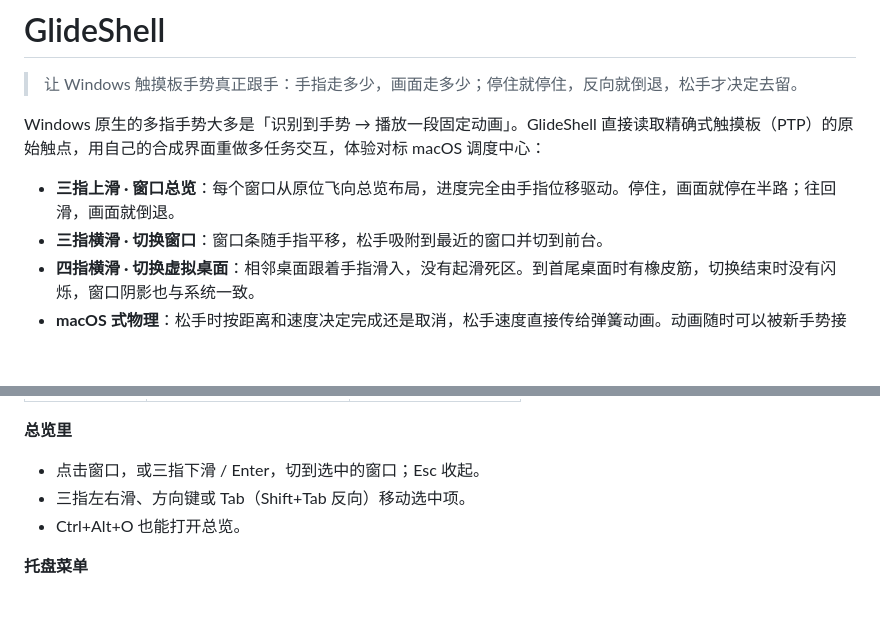
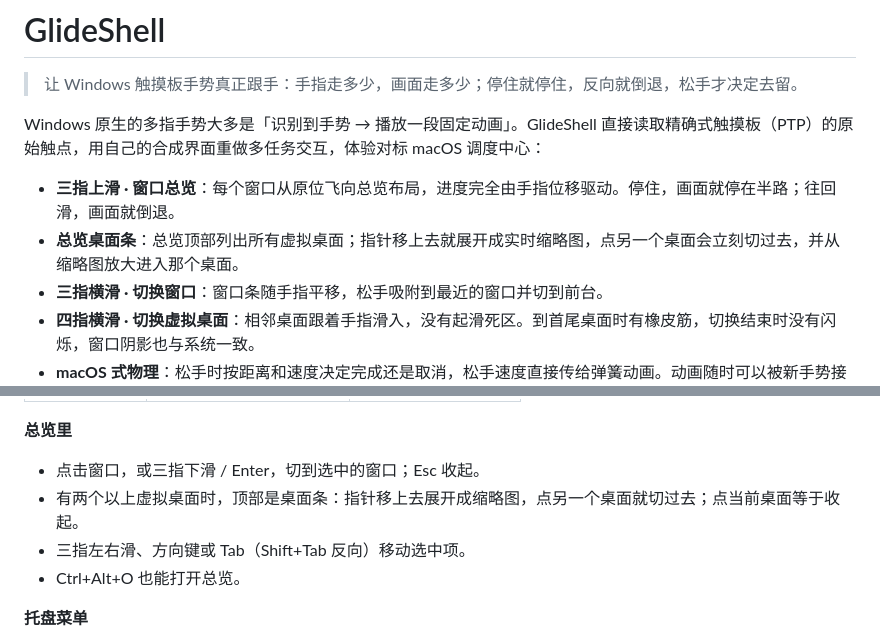
Before and after one commit to LiamZhaofor/GlideShell, a Markdown page: README.md, 2 parts joined by grey strips. Drawn GitHub-style; blank space fills up the shorter version.

Commit message:
文档：README 加入总览桌面条，路线图记录 1.2 进展
Co-Authored-By: Claude Opus 5.5 <noreply@anthropic.com>

```diff
--- a/README.md
+++ b/README.md
@@ -5,6 +5,7 @@
 Windows 原生的多指手势大多是「识别到手势 → 播放一段固定动画」。GlideShell 直接读取精确式触摸板（PTP）的原始触点，用自己的合成界面重做多任务交互，体验对标 macOS 调度中心：
 
 - **三指上滑 · 窗口总览**：每个窗口从原位飞向总览布局，进度完全由手指位移驱动。停住，画面就停在半路；往回滑，画面就倒退。
+- **总览桌面条**：总览顶部列出所有虚拟桌面；指针移上去就展开成实时缩略图，点另一个桌面会立刻切过去，并从缩略图放大进入那个桌面。
 - **三指横滑 · 切换窗口**：窗口条随手指平移，松手吸附到最近的窗口并切到前台。
 - **四指横滑 · 切换虚拟桌面**：相邻桌面跟着手指滑入，没有起滑死区。到首尾桌面时有橡皮筋，切换结束时没有闪烁，窗口阴影也与系统一致。
 - **macOS 式物理**：松手时按距离和速度决定完成还是取消，松手速度直接传给弹簧动画。动画随时可以被新手势接住。
@@ -44,6 +45,7 @@ Windows 原生的多指手势大多是「识别到手势 → 播放一段固定
 
 **总览里**
 - 点击窗口，或三指下滑 / Enter，切到选中的窗口；Esc 收起。
+- 有两个以上虚拟桌面时，顶部是桌面条：指针移上去展开成缩略图，点另一个桌面就切过去；点当前桌面等于收起。
 - 三指左右滑、方向键或 Tab（Shift+Tab 反向）移动选中项。
 - Ctrl+Alt+O 也能打开总览。
 
```
Also changed, not shown: docs/ROADMAP.md (+24 -0 lines).
